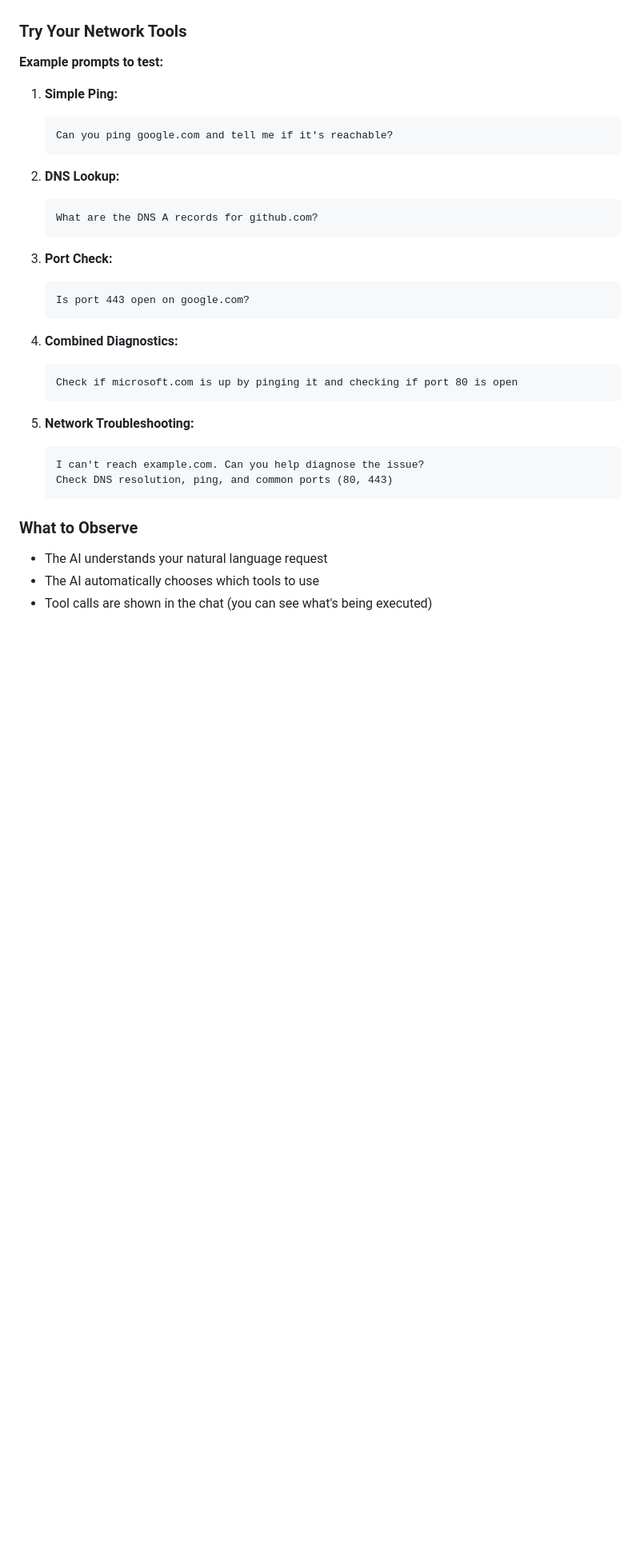
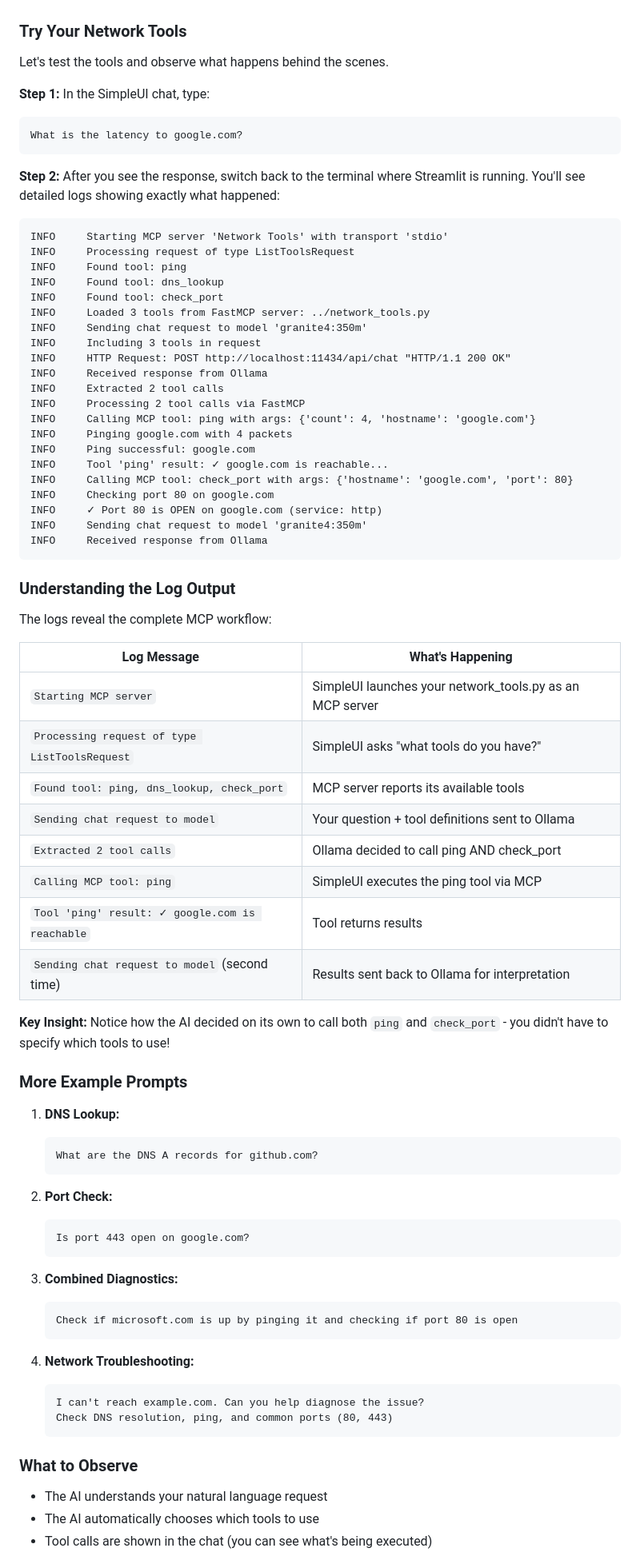
Before and after one commit to seanerama/learning-labs, a Markdown page: mcp/README.md, the part around the change. Shown at 80% size. GitHub-like rendering; blank space fills up the shorter version.

Commit message:
Add terminal log walkthrough to MCP lab
Guide students through observing the MCP workflow by checking
terminal output after asking "What is the latency to google.com?"
Includes a table explaining each log message type.

🤖 Generated with [Claude Code](https://claude.com/claude-code)

Co-Authored-By: Claude <noreply@anthropic.com>

````diff
--- a/mcp/README.md
+++ b/mcp/README.md
@@ -551,29 +551,74 @@ The SimpleUI interface has:
 
 ### Try Your Network Tools
 
-**Example prompts to test:**
+Let's test the tools and observe what happens behind the scenes.
 
-1. **Simple Ping:**
-   ```
-   Can you ping google.com and tell me if it's reachable?
-   ```
+**Step 1:** In the SimpleUI chat, type:
+```
+What is the latency to google.com?
+```
 
-2. **DNS Lookup:**
+**Step 2:** After you see the response, switch back to the terminal where Streamlit is running. You'll see detailed logs showing exactly what happened:
+
+```
+INFO     Starting MCP server 'Network Tools' with transport 'stdio'
+INFO     Processing request of type ListToolsRequest
+INFO     Found tool: ping
+INFO     Found tool: dns_lookup
+INFO     Found tool: check_port
+INFO     Loaded 3 tools from FastMCP server: ../network_tools.py
+INFO     Sending chat request to model 'granite4:350m'
+INFO     Including 3 tools in request
+INFO     HTTP Request: POST http://localhost:11434/api/chat "HTTP/1.1 200 OK"
+INFO     Received response from Ollama
+INFO     Extracted 2 tool calls
+INFO     Processing 2 tool calls via FastMCP
+INFO     Calling MCP tool: ping with args: {'count': 4, 'hostname': 'google.com'}
+INFO     Pinging google.com with 4 packets
+INFO     Ping successful: google.com
+INFO     Tool 'ping' result: ✓ google.com is reachable...
+INFO     Calling MCP tool: check_port with args: {'hostname': 'google.com', 'port': 80}
+INFO     Checking port 80 on google.com
+INFO     ✓ Port 80 is OPEN on google.com (service: http)
+INFO     Sending chat request to model 'granite4:350m'
+INFO     Received response from Ollama
+```
+
+### Understanding the Log Output
+
+The logs reveal the complete MCP workflow:
+
+| Log Message | What's Happening |
+|-------------|------------------|
+| `Starting MCP server` | SimpleUI launches your network_tools.py as an MCP server |
+| `Processing request of type ListToolsRequest` | SimpleUI asks "what tools do you have?" |
+| `Found tool: ping, dns_lookup, check_port` | MCP server reports its available tools |
+| `Sending chat request to model` | Your question + tool definitions sent to Ollama |
+| `Extracted 2 tool calls` | Ollama decided to call ping AND check_port |
+| `Calling MCP tool: ping` | SimpleUI executes the ping tool via MCP |
+| `Tool 'ping' result: ✓ google.com is reachable` | Tool returns results |
+| `Sending chat request to model` (second time) | Results sent back to Ollama for interpretation |
+
+**Key Insight:** Notice how the AI decided on its own to call both `ping` and `check_port` - you didn't have to specify which tools to use!
+
+### More Example Prompts
+
+1. **DNS Lookup:**
    ```
    What are the DNS A records for github.com?
    ```
 
-3. **Port Check:**
+2. **Port Check:**
    ```
    Is port 443 open on google.com?
    ```
 
-4. **Combined Diagnostics:**
+3. **Combined Diagnostics:**
    ```
    Check if microsoft.com is up by pinging it and checking if port 80 is open
    ```
 
-5. **Network Troubleshooting:**
+4. **Network Troubleshooting:**
    ```
    I can't reach example.com. Can you help diagnose the issue?
    Check DNS resolution, ping, and common ports (80, 443)
````
